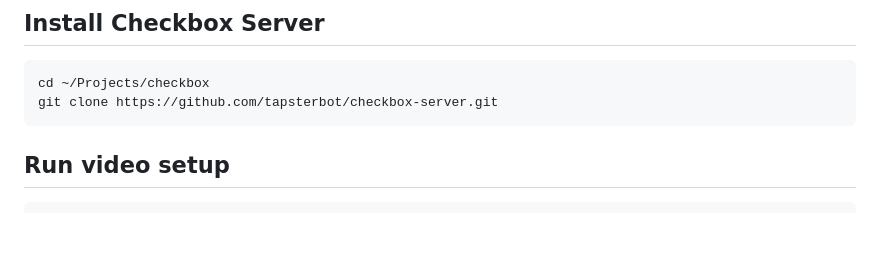
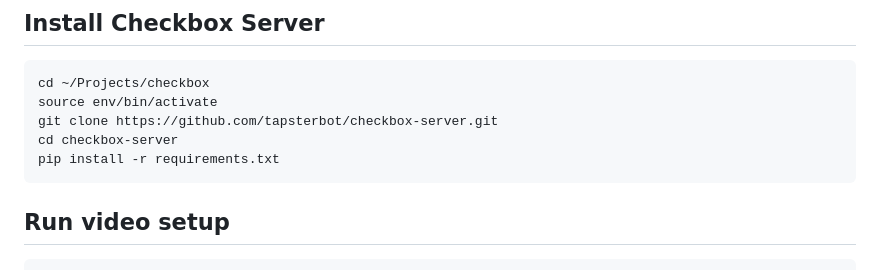
Before and after one commit to tapsterbot/checkbox-server, a Markdown page: README.md, the part around the change. Rendered like a GitHub page; blank space fills up the shorter version.

```diff
--- a/README.md
+++ b/README.md
@@ -118,7 +118,10 @@ If all is well you should see a video device at /dev/video0
 
 ## Install Checkbox Server
     cd ~/Projects/checkbox
+    source env/bin/activate
     git clone https://github.com/tapsterbot/checkbox-server.git
+    cd checkbox-server
+    pip install -r requirements.txt
 
 ## Run video setup
     cd ~/Projects/checkbox/checkbox-server/video-driver
```
